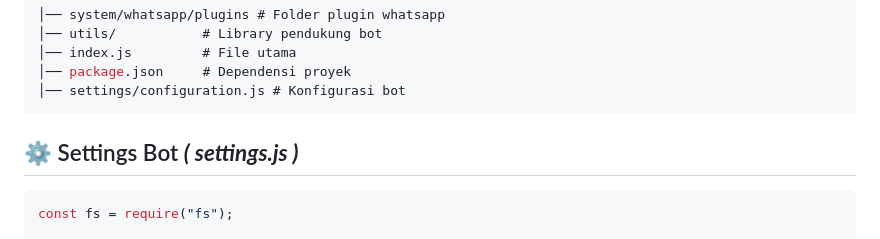
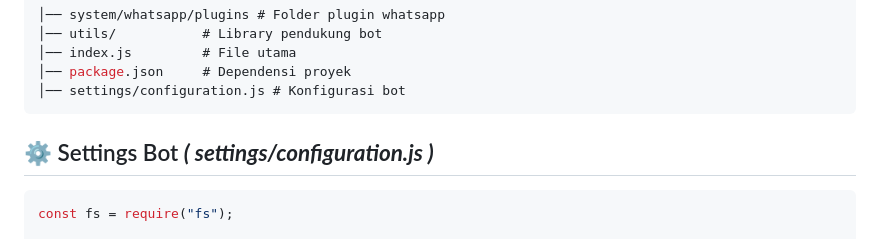
Before and after one commit to Lorenzxxz/NekoBot, a Markdown page: README.md, the part around the change. Drawn GitHub-style.

````diff
--- a/README.md
+++ b/README.md
@@ -53,7 +53,7 @@ $ npm start
 │── package.json     # Dependensi proyek
 │── settings/configuration.js # Konfigurasi bot
 ```
-## ⚙️ Settings Bot ***( settings.js )***
+## ⚙️ Settings Bot ***( settings/configuration.js )***
 
 ```javascript
 const fs = require("fs");
````
